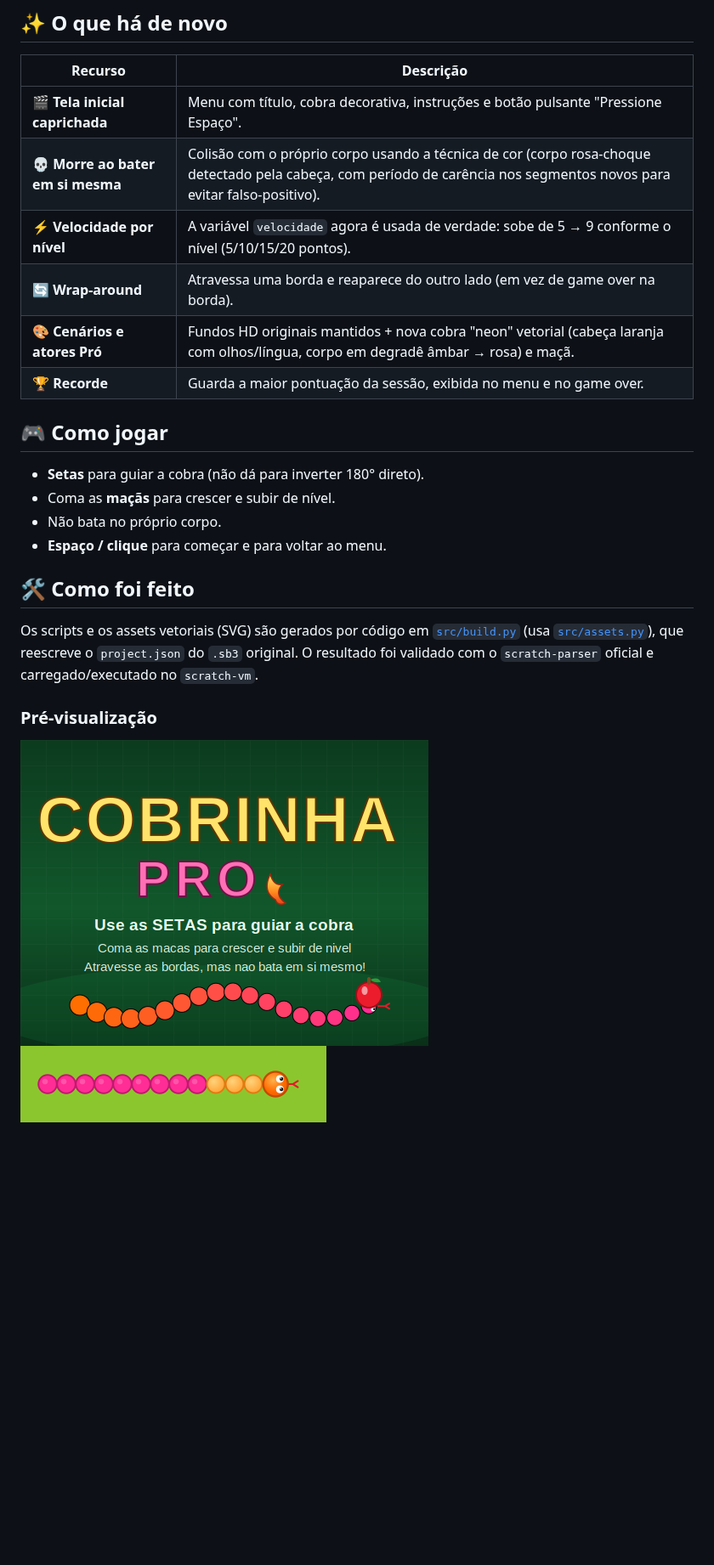
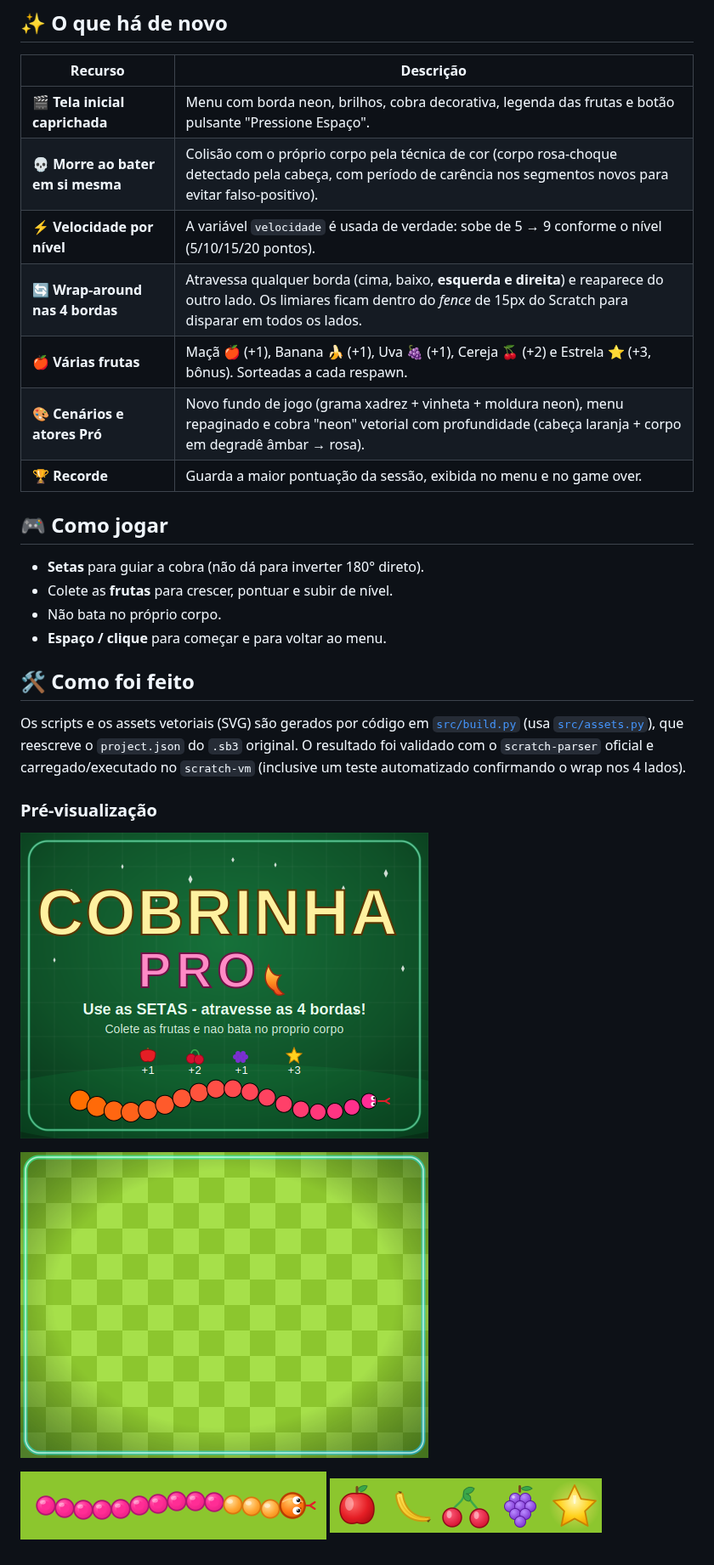
Before and after one commit to giordanbohrer3-cpu/Scratch-code-, a Markdown page: README.md, the part around the change. Shown at 85% size. GitHub-like rendering; pictures changed too: assets_preview/bg.png (added), assets_preview/fruits.png (added), assets_preview/menu.png; blank space fills up the shorter version.

```diff
--- a/README.md
+++ b/README.md
@@ -10,24 +10,29 @@ ou para o [TurboWarp](https://turbowarp.org)).
 
 | Recurso | Descrição |
 |---|---|
-| 🎬 **Tela inicial caprichada** | Menu com título, cobra decorativa, instruções e botão pulsante "Pressione Espaço". |
-| 💀 **Morre ao bater em si mesma** | Colisão com o próprio corpo usando a técnica de cor (corpo rosa-choque detectado pela cabeça, com período de carência nos segmentos novos para evitar falso-positivo). |
-| ⚡ **Velocidade por nível** | A variável `velocidade` agora é usada de verdade: sobe de 5 → 9 conforme o nível (5/10/15/20 pontos). |
-| 🔄 **Wrap-around** | Atravessa uma borda e reaparece do outro lado (em vez de game over na borda). |
-| 🎨 **Cenários e atores Pró** | Fundos HD originais mantidos + nova cobra "neon" vetorial (cabeça laranja com olhos/língua, corpo em degradê âmbar → rosa) e maçã. |
+| 🎬 **Tela inicial caprichada** | Menu com borda neon, brilhos, cobra decorativa, legenda das frutas e botão pulsante "Pressione Espaço". |
+| 💀 **Morre ao bater em si mesma** | Colisão com o próprio corpo pela técnica de cor (corpo rosa-choque detectado pela cabeça, com período de carência nos segmentos novos para evitar falso-positivo). |
+| ⚡ **Velocidade por nível** | A variável `velocidade` é usada de verdade: sobe de 5 → 9 conforme o nível (5/10/15/20 pontos). |
+| 🔄 **Wrap-around nas 4 bordas** | Atravessa qualquer borda (cima, baixo, **esquerda e direita**) e reaparece do outro lado. Os limiares ficam dentro do *fence* de 15px do Scratch para disparar em todos os lados. |
+| 🍎 **Várias frutas** | Maçã 🍎 (+1), Banana 🍌 (+1), Uva 🍇 (+1), Cereja 🍒 (+2) e Estrela ⭐ (+3, bônus). Sorteadas a cada respawn. |
+| 🎨 **Cenários e atores Pró** | Novo fundo de jogo (grama xadrez + vinheta + moldura neon), menu repaginado e cobra "neon" vetorial com profundidade (cabeça laranja + corpo em degradê âmbar → rosa). |
 | 🏆 **Recorde** | Guarda a maior pontuação da sessão, exibida no menu e no game over. |
 
 ## 🎮 Como jogar
 - **Setas** para guiar a cobra (não dá para inverter 180° direto).
-- Coma as **maçãs** para crescer e subir de nível.
+- Colete as **frutas** para crescer, pontuar e subir de nível.
 - Não bata no próprio corpo.
 - **Espaço / clique** para começar e para voltar ao menu.
 
 ## 🛠️ Como foi feito
 Os scripts e os assets vetoriais (SVG) são gerados por código em [`src/build.py`](./src/build.py)
 (usa [`src/assets.py`](./src/assets.py)), que reescreve o `project.json` do `.sb3` original.
-O resultado foi validado com o `scratch-parser` oficial e carregado/executado no `scratch-vm`.
+O resultado foi validado com o `scratch-parser` oficial e carregado/executado no `scratch-vm`
+(inclusive um teste automatizado confirmando o wrap nos 4 lados).
 
 ### Pré-visualização
 ![Menu](./assets_preview/menu.png)
-![Cobra](./assets_preview/snake.png)
+
+![Jogo](./assets_preview/bg.png)
+
+![Cobra](./assets_preview/snake.png) ![Frutas](./assets_preview/fruits.png)
```
Also changed, not shown: 2 other files.
